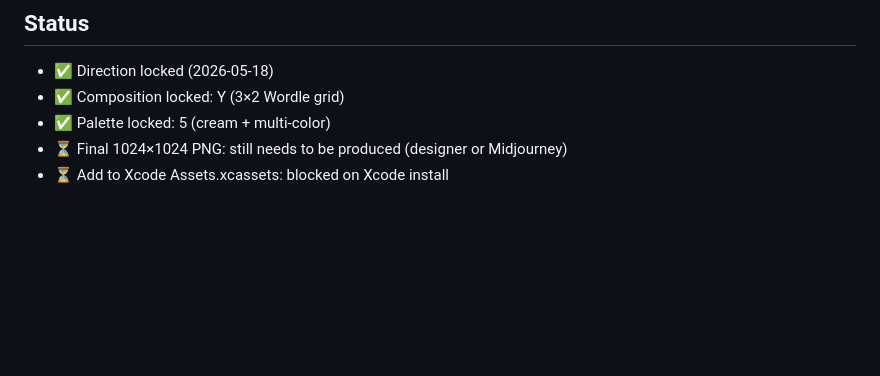
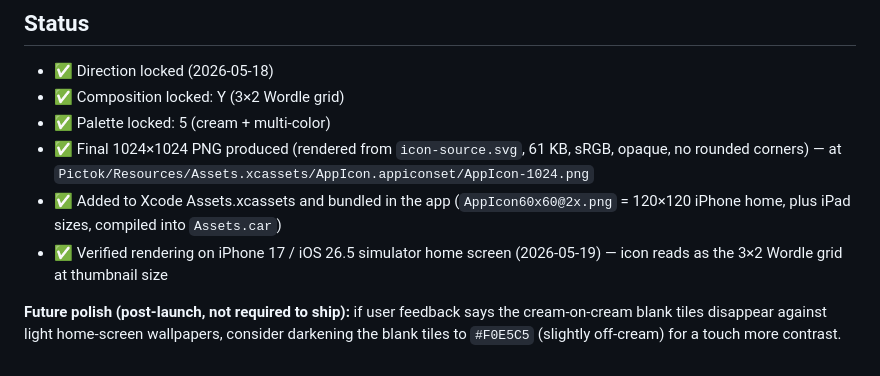
Before and after one commit to Rehat98/Game, a Markdown page: docs/launch/app-icon-brief.md, the part around the change. Rendered like a GitHub page; blank space fills up the shorter version.

Commit message:
Mark app icon finalised in the design brief
End-to-end verified:
- 1024x1024 PNG in Assets.xcassets
- Compiled into Assets.car at all required sizes
- Info.plist correctly references AppIcon
- Renders on iPhone 17 simulator home screen as the locked 3x2 Wordle
  grid (red P, yellow I, green C, blue T, two blanks)

Adds an optional post-launch polish note about cream-on-cream blank
tile contrast in case it becomes a complaint.

Co-Authored-By: Claude Opus 4.7 (1M context) <noreply@anthropic.com>

```diff
--- a/docs/launch/app-icon-brief.md
+++ b/docs/launch/app-icon-brief.md
@@ -161,5 +161,8 @@ If the icon ever needs revision after launch, you can ship updates in any future
 - ✅ Direction locked (2026-05-18)
 - ✅ Composition locked: Y (3×2 Wordle grid)
 - ✅ Palette locked: 5 (cream + multi-color)
-- ⏳ Final 1024×1024 PNG: still needs to be produced (designer or Midjourney)
-- ⏳ Add to Xcode Assets.xcassets: blocked on Xcode install
+- ✅ Final 1024×1024 PNG produced (rendered from `icon-source.svg`, 61 KB, sRGB, opaque, no rounded corners) — at `Pictok/Resources/Assets.xcassets/AppIcon.appiconset/AppIcon-1024.png`
+- ✅ Added to Xcode Assets.xcassets and bundled in the app (`AppIcon60x60@2x.png` = 120×120 iPhone home, plus iPad sizes, compiled into `Assets.car`)
+- ✅ Verified rendering on iPhone 17 / iOS 26.5 simulator home screen (2026-05-19) — icon reads as the 3×2 Wordle grid at thumbnail size
+
+**Future polish (post-launch, not required to ship):** if user feedback says the cream-on-cream blank tiles disappear against light home-screen wallpapers, consider darkening the blank tiles to `#F0E5C5` (slightly off-cream) for a touch more contrast.
```
